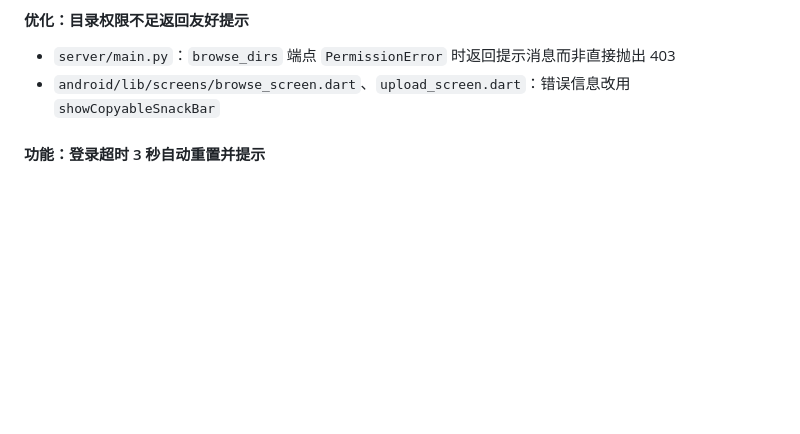
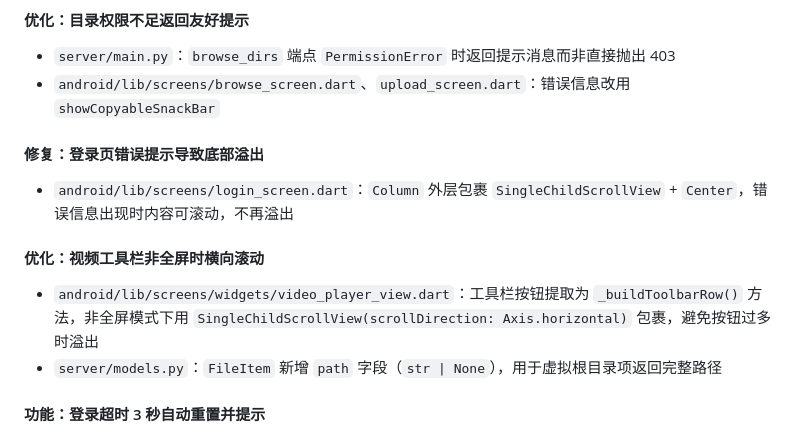
Before and after one commit to hq07/WiFi-File-Manager, a Markdown page: docs/开发文档.md, the part around the change. Rendered like a GitHub page; blank space fills up the shorter version.

Commit message:
文档：记录登录溢出修复及视频工具栏优化

```diff
--- a/docs/开发文档.md
+++ b/docs/开发文档.md
@@ -34,6 +34,13 @@
 #### 优化：目录权限不足返回友好提示
 - `server/main.py`：`browse_dirs` 端点 `PermissionError` 时返回提示消息而非直接抛出 403
 - `android/lib/screens/browse_screen.dart`、`upload_screen.dart`：错误信息改用 `showCopyableSnackBar`
+
+#### 修复：登录页错误提示导致底部溢出
+- `android/lib/screens/login_screen.dart`：`Column` 外层包裹 `SingleChildScrollView` + `Center`，错误信息出现时内容可滚动，不再溢出
+
+#### 优化：视频工具栏非全屏时横向滚动
+- `android/lib/screens/widgets/video_player_view.dart`：工具栏按钮提取为 `_buildToolbarRow()` 方法，非全屏模式下用 `SingleChildScrollView(scrollDirection: Axis.horizontal)` 包裹，避免按钮过多时溢出
+- `server/models.py`：`FileItem` 新增 `path` 字段（`str | None`），用于虚拟根目录项返回完整路径
 
 #### 功能：登录超时 3 秒自动重置并提示
 - `android/lib/screens/login_screen.dart`：`_login()` 对 `login()` 调用添加 `.timeout(Duration(seconds: 3))`，超时抛 `TimeoutException`
```
